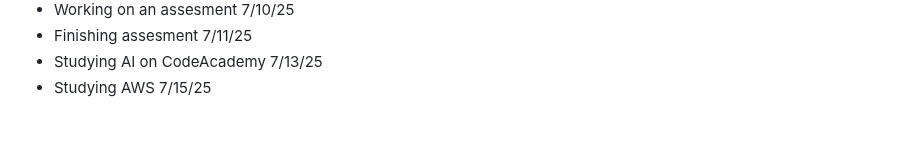
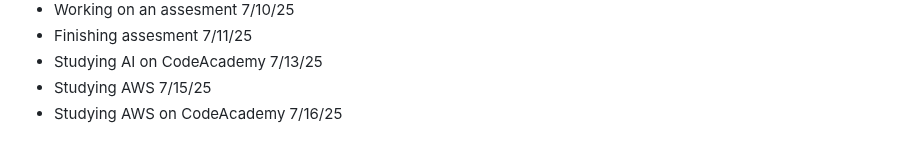
Before and after one commit to AbeDaDev/Journal-Notes, a Markdown page: notes.md, the part around the change. Drawn GitHub-style.

```diff
--- a/notes.md
+++ b/notes.md
@@ -111,3 +111,4 @@ Studying JavaScript on Scrimba today - 2/10/25
 - Finishing assesment 7/11/25
 - Studying AI on CodeAcademy 7/13/25
 - Studying AWS 7/15/25
+- Studying AWS on CodeAcademy 7/16/25
```
